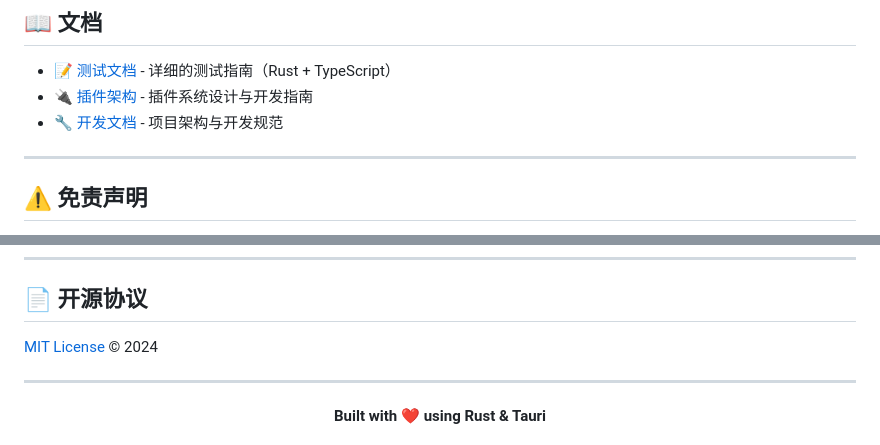
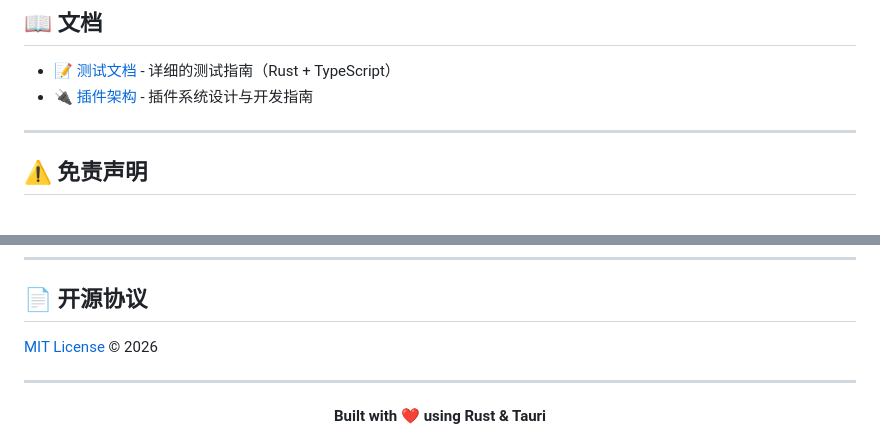
Before and after one commit to dengcb/weixin-reader-desktop, a Markdown page: README.md, 2 parts joined by grey strips. Rendered like a GitHub page.

```diff
--- a/README.md
+++ b/README.md
@@ -383,7 +383,6 @@ tauri-plugin-shell         → Shell 命令执行
 
 - 📝 [测试文档](docs/TESTING.md) - 详细的测试指南（Rust + TypeScript）
 - 🔌 [插件架构](docs/PLUGIN_ARCHITECTURE.md) - 插件系统设计与开发指南
-- 🔧 [开发文档](CLAUDE.md) - 项目架构与开发规范
 
 ---
 
@@ -428,7 +427,7 @@ tauri-plugin-shell         → Shell 命令执行
 
 ## 📄 开源协议
 
-[MIT License](LICENSE) © 2024
+[MIT License](LICENSE) © 2026
 
 ---
 
```
Also changed, not shown: other parts of README.md (+22 -22 lines).
